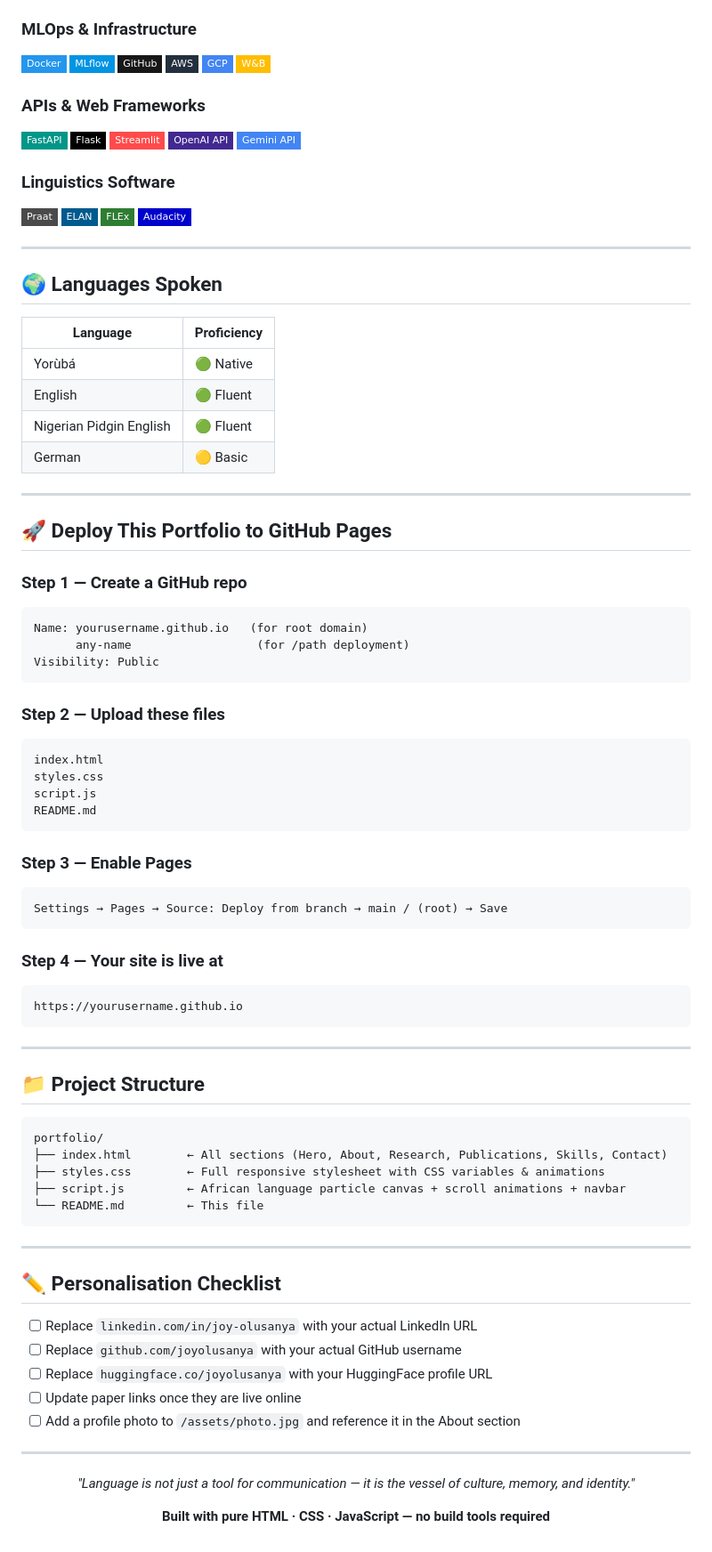
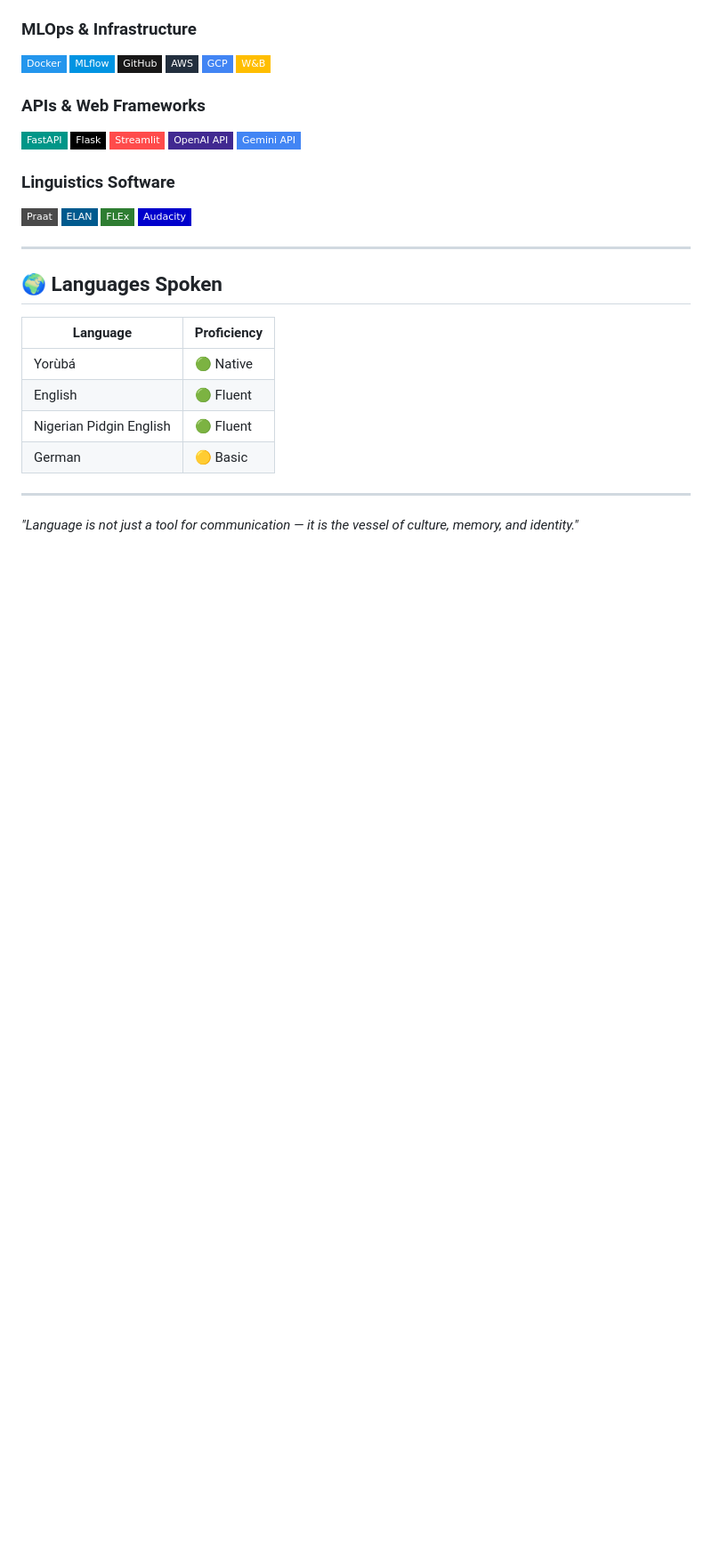
Before and after one commit to Naomi-NLP/my-website, a Markdown page: README.md, the part around the change. Shown at 89% size. Rendered like a GitHub page; badges without logos; blank space fills up the shorter version.

````diff
--- a/README.md
+++ b/README.md
@@ -109,61 +109,9 @@ Passionate about leveraging AI to preserve languages, enhance digital inclusion,
 
 ---
 
-## 🚀 Deploy This Portfolio to GitHub Pages
 
-### Step 1 — Create a GitHub repo
-```
-Name: yourusername.github.io   (for root domain)
-      any-name                  (for /path deployment)
-Visibility: Public
-```
-
-### Step 2 — Upload these files
-```
-index.html
-styles.css
-script.js
-README.md
-```
-
-### Step 3 — Enable Pages
-```
-Settings → Pages → Source: Deploy from branch → main / (root) → Save
-```
-
-### Step 4 — Your site is live at
-```
-https://yourusername.github.io
-```
-
----
-
-## 📁 Project Structure
-
-```
-portfolio/
-├── index.html        ← All sections (Hero, About, Research, Publications, Skills, Contact)
-├── styles.css        ← Full responsive stylesheet with CSS variables & animations
-├── script.js         ← African language particle canvas + scroll animations + navbar
-└── README.md         ← This file
-```
-
----
-
-## ✏️ Personalisation Checklist
-
-- [ ] Replace `linkedin.com/in/joy-olusanya` with your actual LinkedIn URL
-- [ ] Replace `github.com/joyolusanya` with your actual GitHub username
-- [ ] Replace `huggingface.co/joyolusanya` with your HuggingFace profile URL
-- [ ] Update paper links once they are live online
-- [ ] Add a profile photo to `/assets/photo.jpg` and reference it in the About section
-
----
-
-<div align="center">
 
 *"Language is not just a tool for communication — it is the vessel of culture, memory, and identity."*
 
-**Built with pure HTML · CSS · JavaScript — no build tools required**
 
 </div>
````
